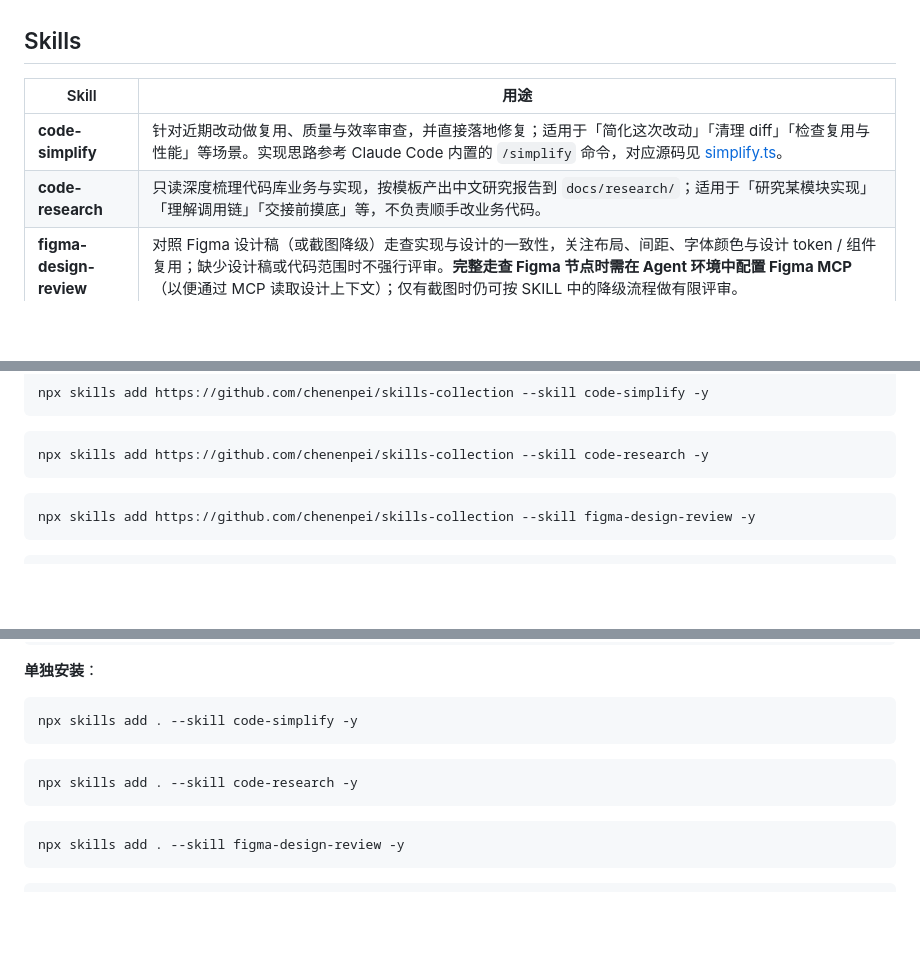
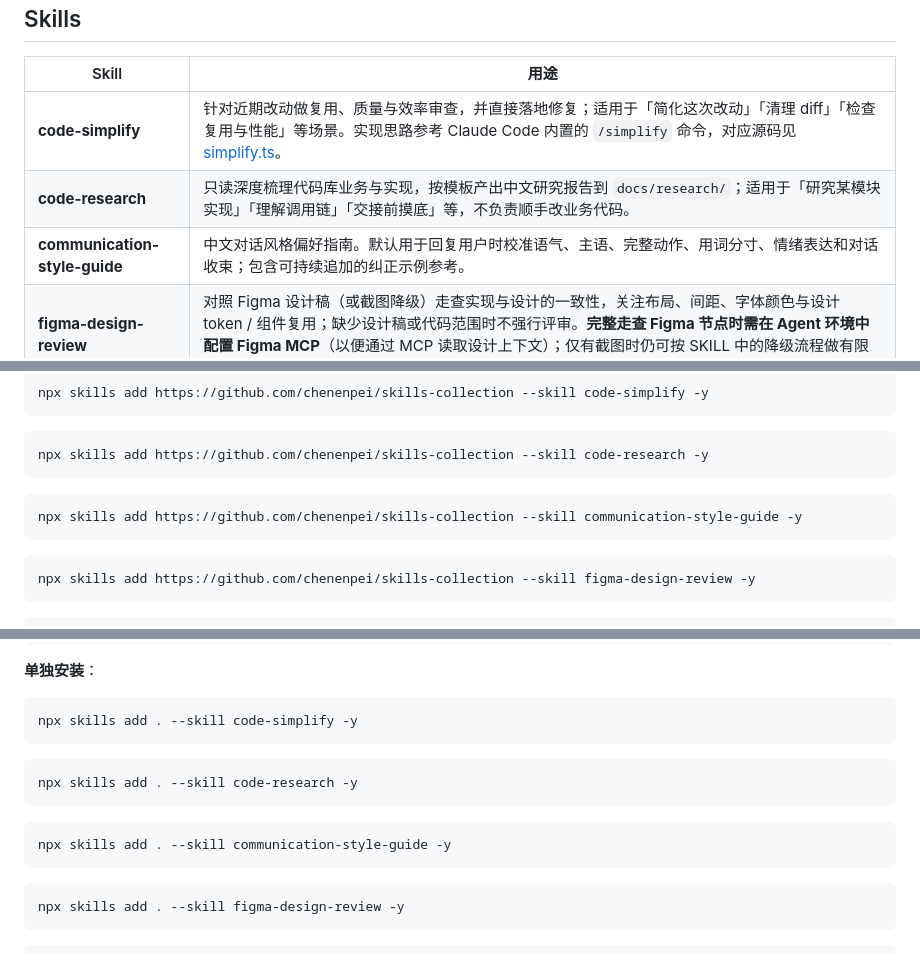
Before and after one commit to chenenpei/skills-collection, a Markdown page: README.md, 3 parts joined by grey strips. Drawn GitHub-style; blank space fills up the shorter version.

````diff
--- a/README.md
+++ b/README.md
@@ -9,6 +9,7 @@
 | ----------------------- | ------------------------------------------------------------------------------------------------------------------------------------------------------------------------------------------------------------------ |
 | **code-simplify**       | 针对近期改动做复用、质量与效率审查，并直接落地修复；适用于「简化这次改动」「清理 diff」「检查复用与性能」等场景。实现思路参考 Claude Code 内置的 `/simplify` 命令，对应源码见 [simplify.ts](https://github.com/yasasbanukaofficial/claude-code/blob/main/src/skills/bundled/simplify.ts)。 |
 | **code-research**       | 只读深度梳理代码库业务与实现，按模板产出中文研究报告到 `docs/research/`；适用于「研究某模块实现」「理解调用链」「交接前摸底」等，不负责顺手改业务代码。                                                                                                                               |
+| **communication-style-guide** | 中文对话风格偏好指南。默认用于回复用户时校准语气、主语、完整动作、用词分寸、情绪表达和对话收束；包含可持续追加的纠正示例参考。 |
 | **figma-design-review** | 对照 Figma 设计稿（或截图降级）走查实现与设计的一致性，关注布局、间距、字体颜色与设计 token / 组件复用；缺少设计稿或代码范围时不强行评审。**完整走查 Figma 节点时需在 Agent 环境中配置 Figma MCP**（以便通过 MCP 读取设计上下文）；仅有截图时仍可按 SKILL 中的降级流程做有限评审。                                              |
 | **stock-analysis-audit** | 对个股和基金类产品做证据优先的投资审计。个股侧重财务质量、护城河、估值、机会成本和反向排雷；基金侧覆盖 ETF、指数基金、主动基金等，重点看基金结构、持仓暴露、费用、同类基金比较和组合角色。支持 Lite 初筛与 Deep 深度审计。同目录含 `spec/` 规则、`chatbot/` 分阶段提示词与 `docs/` 示例。结论仅供研究辅助，非投资建议。 |
 | **market-screener** | 面向 A 股和美股个股的季度定量筛选：先按硬性条件剔除，再做行业归类和行业模板评分，输出 `candidates.yaml`、`deferred.yaml` 等结果文件，并把候选标的交给 **stock-analysis-audit** 做深度审计（Deep）。包含 `spec/` 规则、需手动触发的 `SKILL.md` 编排，以及 `cli/` 中的 TypeScript 命令行工具 `screener`（`validate`、`run`、`explain`、`landmine`、`filter-breakdown`）。详见 [CONTEXT-MAP.md](./CONTEXT-MAP.md)。 |
@@ -31,6 +32,10 @@ npx skills add https://github.com/chenenpei/skills-collection --skill code-simpl
 
 ```bash
 npx skills add https://github.com/chenenpei/skills-collection --skill code-research -y
+```
+
+```bash
+npx skills add https://github.com/chenenpei/skills-collection --skill communication-style-guide -y
 ```
 
 ```bash
@@ -62,6 +67,10 @@ npx skills add . --skill code-research -y
 ```
 
 ```bash
+npx skills add . --skill communication-style-guide -y
+```
+
+```bash
 npx skills add . --skill figma-design-review -y
 ```
 
````
Also changed, not shown: skills/communication-style-guide/SKILL.md (added, +58 -0 lines), 1 other file.
